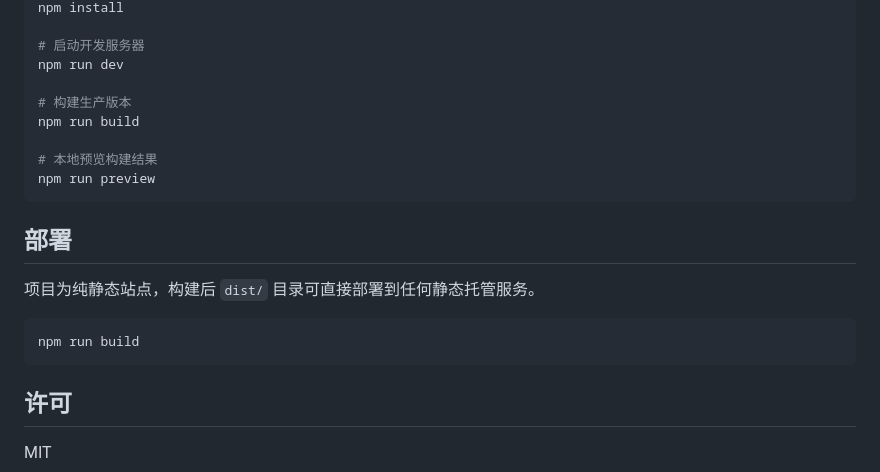
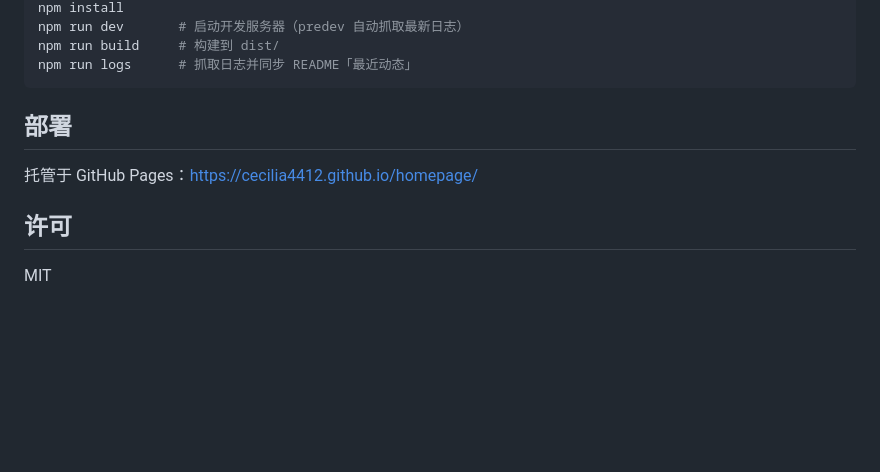
Before and after one commit to BlueChonk/homepage, a Markdown page: README.md, the part around one of its changes. Drawn GitHub-style; blank space fills up the shorter version.

Commit message:
docs: expand README with features, tech stack, structure and deployment

````diff
--- a/README.md
+++ b/README.md
@@ -71,22 +74,12 @@ homepage/
 npm install
-
-# 启动开发服务器
-npm run dev
-
-# 构建生产版本
-npm run build
-
-# 本地预览构建结果
-npm run preview
+npm run dev       # 启动开发服务器（predev 自动抓取最新日志）
+npm run build     # 构建到 dist/
+npm run logs      # 抓取日志并同步 README「最近动态」
 ```
 
 ## 部署
 
-项目为纯静态站点，构建后 `dist/` 目录可直接部署到任何静态托管服务。
-
-```bash
-npm run build
-```
+托管于 GitHub Pages：<https://cecilia4412.github.io/homepage/>
 
 ## 许可
 
````
Also changed, not shown: other parts of README.md (+54 -51 lines), public/daily-log.md (deleted, +0 -82 lines).
